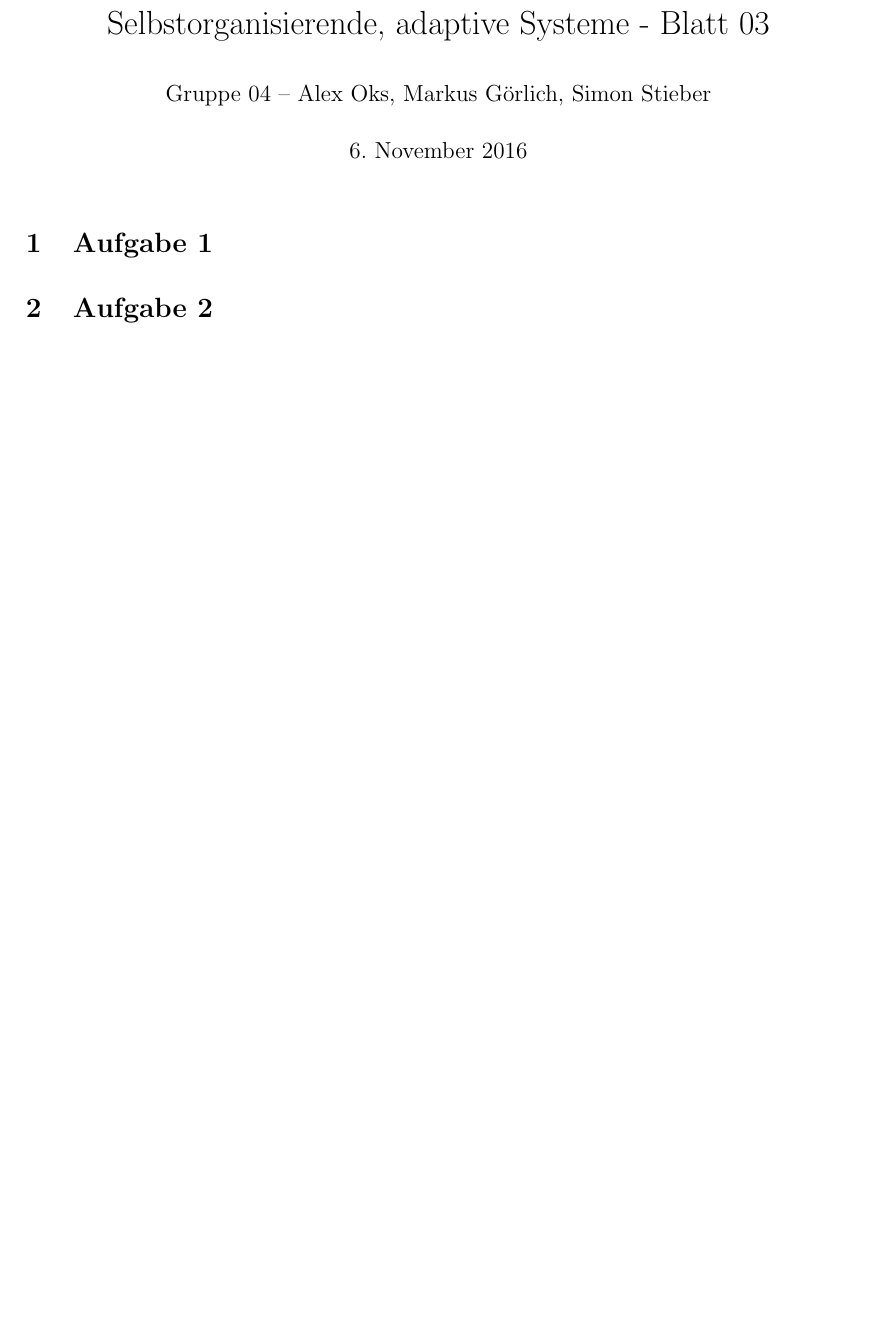
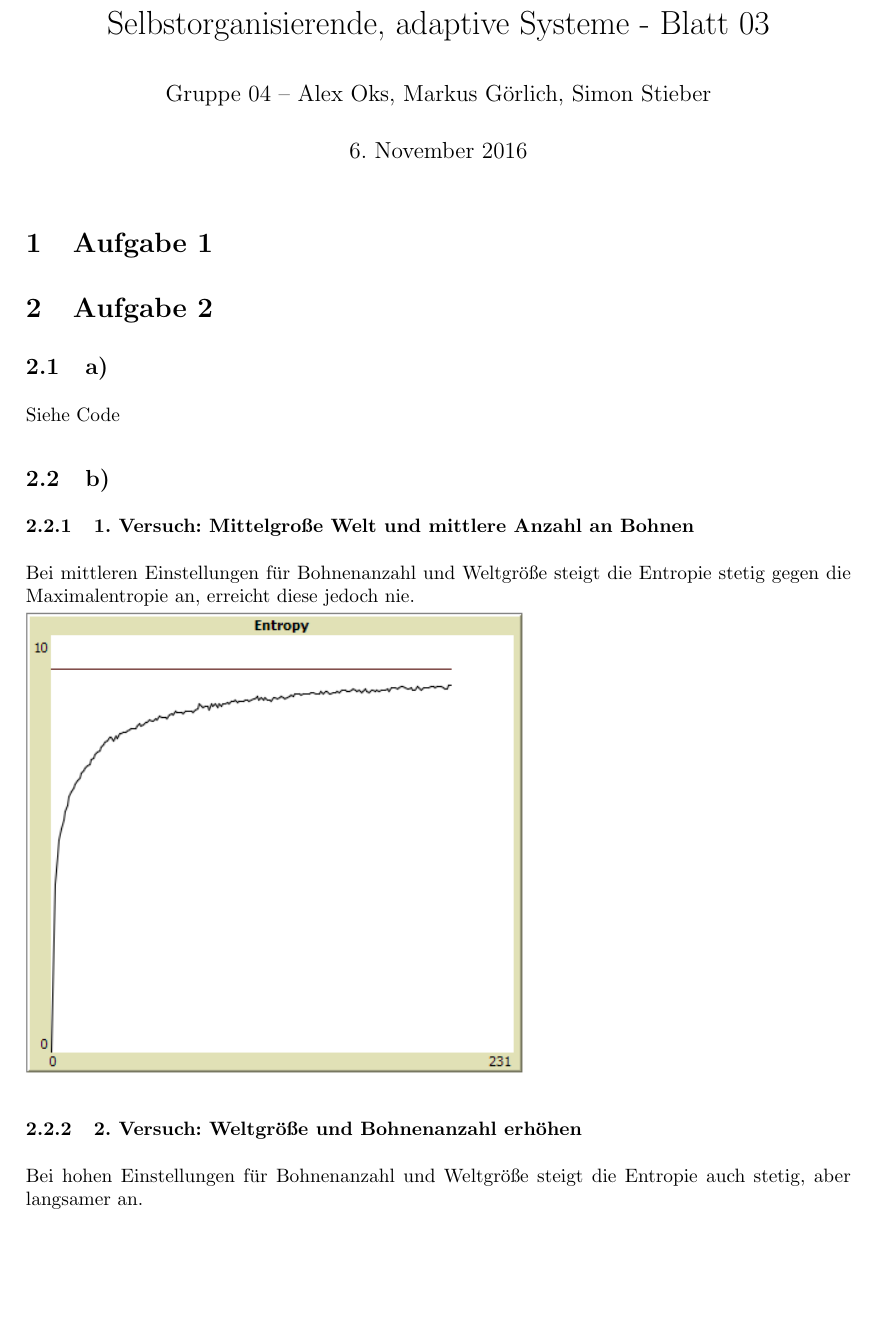
Before and after one commit to SOAS-Uni-Augsburg/ws16-17-group-04, a LaTeX problem sheet (Blatt-03/uebung03.tex): part of page 1 of 4 before the commit and part of page 1 of 6 after it, cut so that both start at the same text, the shorter picture padded with empty space. Compiled offline with pdfLaTeX.

Commit message:
Blatt 3 Aufgabe 2 done

```diff
--- a/Blatt-03/uebung03.tex
+++ b/Blatt-03/uebung03.tex
@@ -114,4 +114,13 @@
 \section{Aufgabe 1}
 
 \section{Aufgabe 2}
-
+\subsection{a)}
+Siehe Code
+\subsection{b)}
+\subsubsection{1. Versuch: Mittelgroße Welt und mittlere Anzahl an Bohnen}
+Bei mittleren Einstellungen für Bohnenanzahl und Weltgröße steigt die Entropie stetig gegen die Maximalentropie an, erreicht diese jedoch nie. \\
+\includegraphics [scale = 0.85]{2-mittel.png}
+\subsubsection{2. Versuch: Weltgröße und Bohnenanzahl erhöhen}
+Bei hohen Einstellungen für Bohnenanzahl und Weltgröße steigt die Entropie auch stetig, aber langsamer an. \\
+\includegraphics [scale = 0.85]{2-hoch.png}
+\subsubsection{3. Versuch: Bohnenanzahl größer als Patch-Anzahl}
```
Also changed, not shown: Blatt-03/2-hoch.png (added), Blatt-03/2-mittel.png (added), Blatt-03/2-vieleBohnen.png (added), Blatt-03/uebung03.tex (3 more changed lines), 1 other file.
